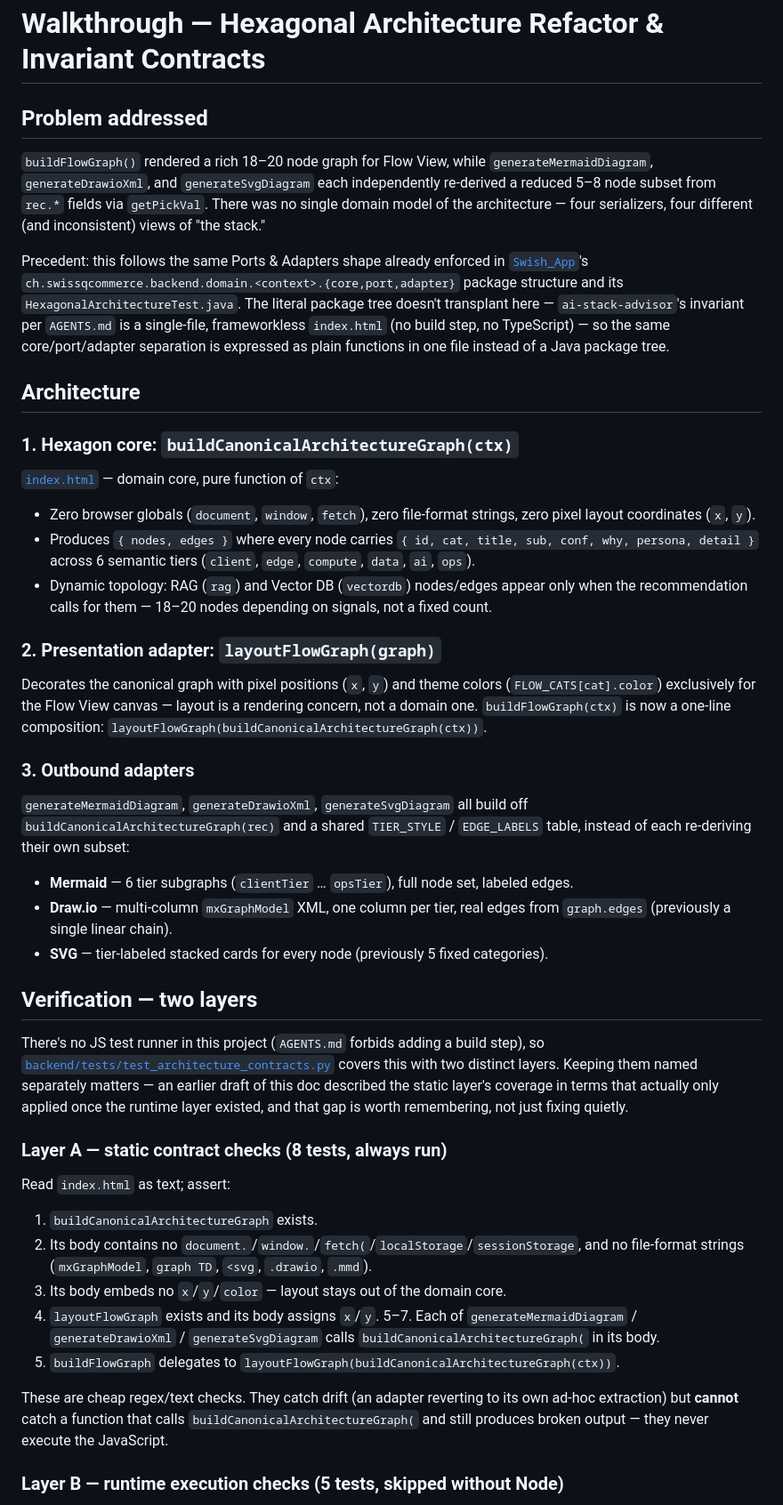
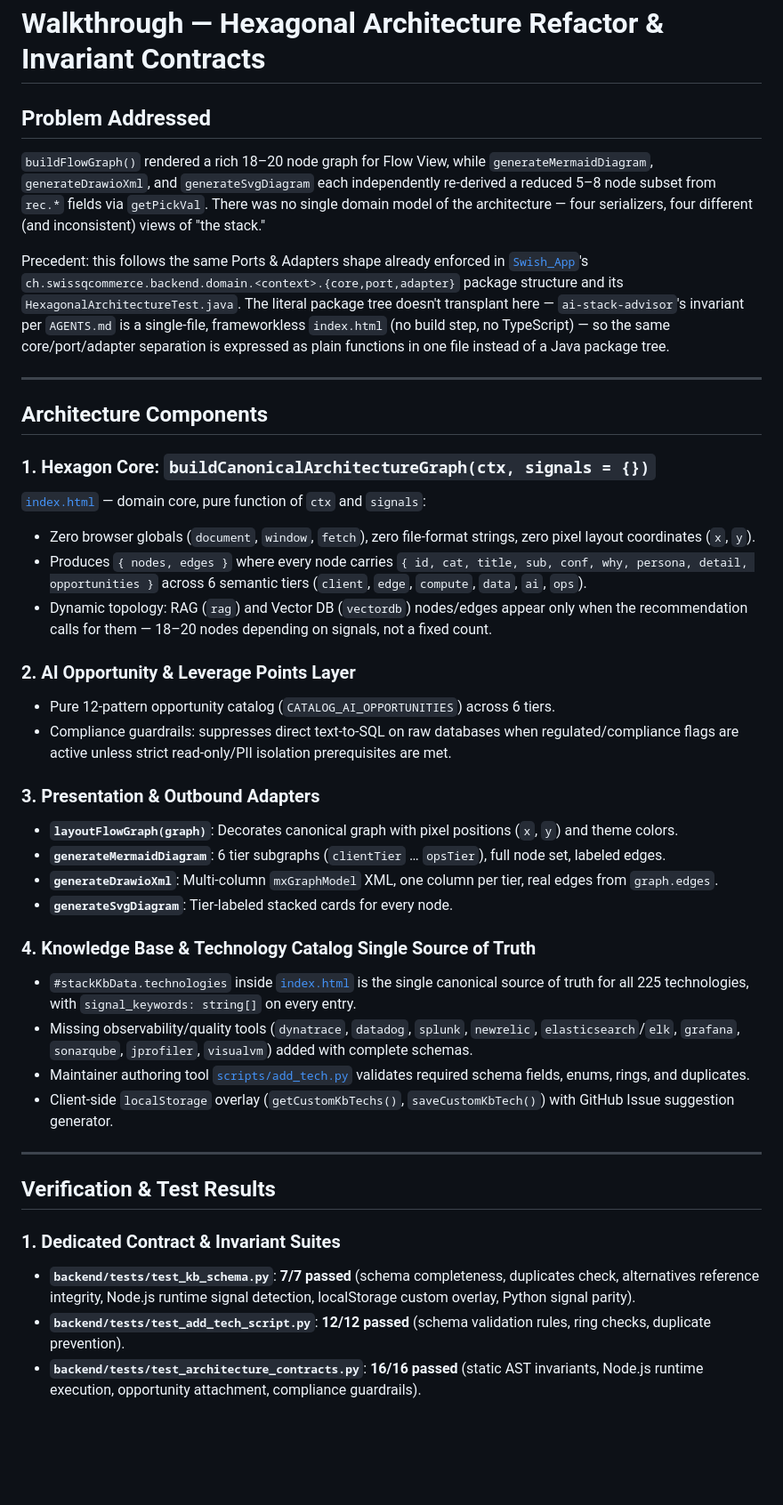
Before and after one commit to Muneeb7860/ai-stack-advisor, a Markdown page: docs/walkthrough-hexagonal-refactor.md, the part around one of its changes. Shown at 89% size. Rendered like a GitHub page; blank space fills up the shorter version.

Commit message:
docs: update hexagonal refactor and KB walkthrough with exact test metrics

```diff
--- a/docs/walkthrough-hexagonal-refactor.md
+++ b/docs/walkthrough-hexagonal-refactor.md
@@ -1,6 +1,6 @@
 # Walkthrough — Hexagonal Architecture Refactor & Invariant Contracts
 
-## Problem addressed
+## Problem Addressed
 
 `buildFlowGraph()` rendered a rich 18–20 node graph for Flow View, while
 `generateMermaidDiagram`, `generateDrawioXml`, and `generateSvgDiagram` each
@@ -17,65 +17,48 @@ single-file, frameworkless `index.html` (no build step, no TypeScript) — so
 the same core/port/adapter separation is expressed as plain functions in one
 file instead of a Java package tree.
 
-## Architecture
+---
 
-### 1. Hexagon core: `buildCanonicalArchitectureGraph(ctx)`
+## Architecture Components
 
-[`index.html`](../index.html) — domain core, pure function of `ctx`:
+### 1. Hexagon Core: `buildCanonicalArchitectureGraph(ctx, signals = {})`
+
+[`index.html`](../index.html) — domain core, pure function of `ctx` and `signals`:
 
 - Zero browser globals (`document`, `window`, `fetch`), zero file-format
   strings, zero pixel layout coordinates (`x`, `y`).
 - Produces `{ nodes, edges }` where every node carries
-  `{ id, cat, title, sub, conf, why, persona, detail }` across 6 semantic
+  `{ id, cat, title, sub, conf, why, persona, detail, opportunities }` across 6 semantic
   tiers (`client`, `edge`, `compute`, `data`, `ai`, `ops`).
 - Dynamic topology: RAG (`rag`) and Vector DB (`vectordb`) nodes/edges appear
   only when the recommendation calls for them — 18–20 nodes depending on
   signals, not a fixed count.
 
-### 2. Presentation adapter: `layoutFlowGraph(graph)`
+### 2. AI Opportunity & Leverage Points Layer
 
-Decorates the canonical graph with pixel positions (`x`, `y`) and theme
-colors (`FLOW_CATS[cat].color`) exclusively for the Flow View canvas —
-layout is a rendering concern, not a domain one. `buildFlowGraph(ctx)` is now
-a one-line composition: `layoutFlowGraph(buildCanonicalArchitectureGraph(ctx))`.
+- Pure 12-pattern opportunity catalog (`CATALOG_AI_OPPORTUNITIES`) across 6 tiers.
+- Compliance guardrails: suppresses direct text-to-SQL on raw databases when regulated/compliance flags are active unless strict read-only/PII isolation prerequisites are met.
 
-### 3. Outbound adapters
+### 3. Presentation & Outbound Adapters
 
-`generateMermaidDiagram`, `generateDrawioXml`, `generateSvgDiagram` all build
-off `buildCanonicalArchitectureGraph(rec)` and a shared `TIER_STYLE` /
-`EDGE_LABELS` table, instead of each re-deriving their own subset:
+- **`layoutFlowGraph(graph)`**: Decorates canonical graph with pixel positions (`x`, `y`) and theme colors.
+- **`generateMermaidDiagram`**: 6 tier subgraphs (`clientTier` … `opsTier`), full node set, labeled edges.
+- **`generateDrawioXml`**: Multi-column `mxGraphModel` XML, one column per tier, real edges from `graph.edges`.
+- **`generateSvgDiagram`**: Tier-labeled stacked cards for every node.
 
-- **Mermaid** — 6 tier subgraphs (`clientTier` … `opsTier`), full node set,
-  labeled edges.
-- **Draw.io** — multi-column `mxGraphModel` XML, one column per tier, real
-  edges from `graph.edges` (previously a single linear chain).
-- **SVG** — tier-labeled stacked cards for every node (previously 5 fixed
-  categories).
+### 4. Knowledge Base & Technology Catalog Single Source of Truth
 
-## Verification — two layers
+- `#stackKbData.technologies` inside [`index.html`](../index.html) is the single canonical source of truth for all 225 technologies, with `signal_keywords: string[]` on every entry.
+- Missing observability/quality tools (`dynatrace`, `datadog`, `splunk`, `newrelic`, `elasticsearch`/`elk`, `grafana`, `sonarqube`, `jprofiler`, `visualvm`) added with complete schemas.
+- Maintainer authoring tool [`scripts/add_tech.py`](../scripts/add_tech.py) validates required schema fields, enums, rings, and duplicates.
+- Client-side `localStorage` overlay (`getCustomKbTechs()`, `saveCustomKbTech()`) with GitHub Issue suggestion generator.
 
-There's no JS test runner in this project (`AGENTS.md` forbids adding a
-build step), so [`backend/tests/test_architecture_contracts.py`](../backend/tests/test_architecture_contracts.py)
-covers this with two distinct layers. Keeping them named separately matters —
-an earlier draft of this doc described the static layer's coverage in terms
-that actually only applied once the runtime layer existed, and that gap is
-worth remembering, not just fixing quietly.
+---
 
-### Layer A — static contract checks (8 tests, always run)
+## Verification & Test Results
 
-Read `index.html` as text; assert:
+### 1. Dedicated Contract & Invariant Suites
+- **`backend/tests/test_kb_schema.py`**: **7/7 passed** (schema completeness, duplicates check, alternatives reference integrity, Node.js runtime signal detection, localStorage custom overlay, Python signal parity).
+- **`backend/tests/test_add_tech_script.py`**: **12/12 passed** (schema validation rules, ring checks, duplicate prevention).
+- **`backend/tests/test_architecture_contracts.py`**: **16/16 passed** (static AST invariants, Node.js runtime execution, opportunity attachment, compliance guardrails).
 
-1. `buildCanonicalArchitectureGraph` exists.
-2. Its body contains no `document.`/`window.`/`fetch(`/`localStorage`/`sessionStorage`, and no file-format strings (`mxGraphModel`, `graph TD`, `<svg`, `.drawio`, `.mmd`).
-3. Its body embeds no `x`/`y`/`color` — layout stays out of the domain core.
-4. `layoutFlowGraph` exists and its body assigns `x`/`y`.
-5–7. Each of `generateMermaidDiagram` / `generateDrawioXml` / `generateSvgDiagram` calls `buildCanonicalArchitectureGraph(` in its body.
-8. `buildFlowGraph` delegates to `layoutFlowGraph(buildCanonicalArchitectureGraph(ctx))`.
-
-These are cheap regex/text checks. They catch drift (an adapter reverting to
-its own ad-hoc extraction) but **cannot** catch a function that calls
-`buildCanonicalArchitectureGraph(` and still produces broken output — they
-never execute the JavaScript.
-
-### Layer B — runtime execution checks (5 tests, skipped without Node)
-
```
Also changed, not shown: other parts of docs/walkthrough-hexagonal-refactor.md (+4 -32 lines).
